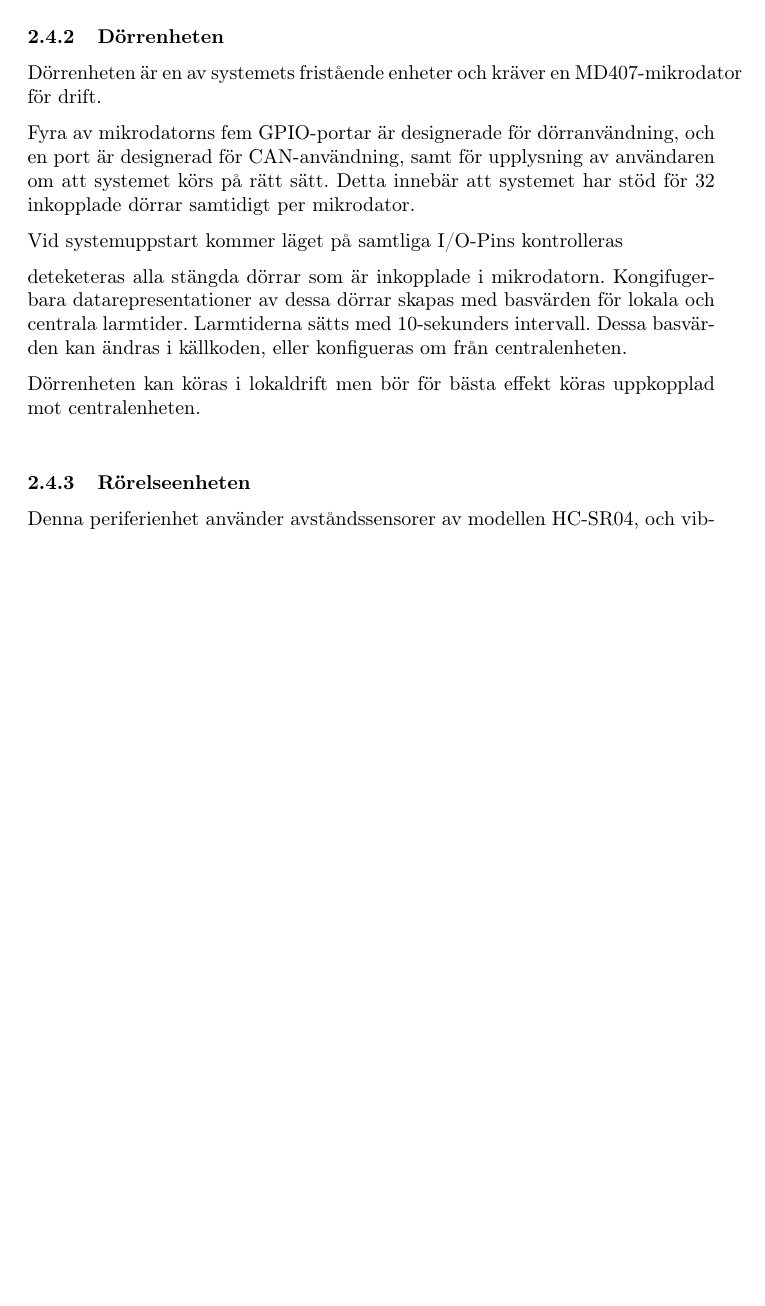
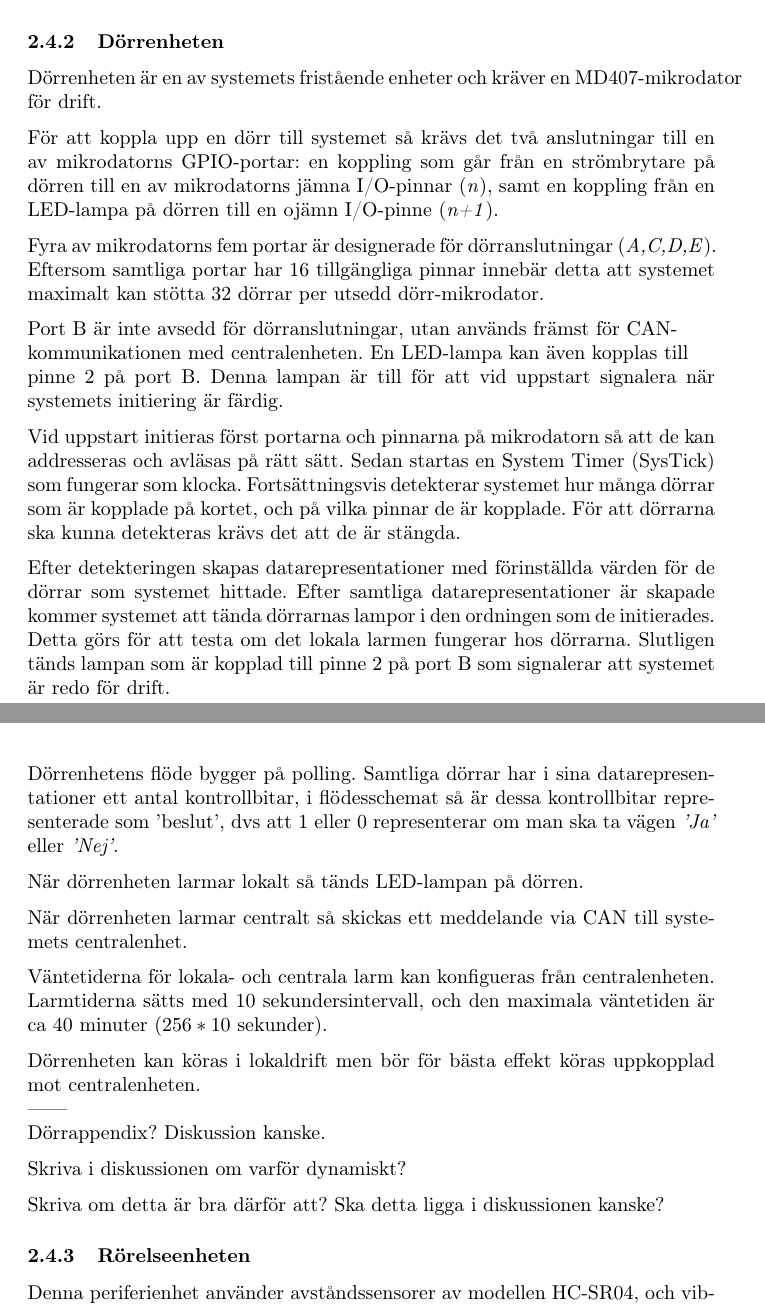
Before and after one commit to athornblom/DAT290-Larmsystem, a LaTeX document (dokumentation/projektrapport/Rapportutkast1.TeX): part of page 7 of 8 before the commit and two parts of pages 7 and 8 of 9 after it, the two joined at a grey line, cut so that both start at the same text, the shorter picture padded with empty space. Compiled offline with pdfLaTeX.

Commit message:
+Dörrenheten

```diff
--- a/dokumentation/projektrapport/Rapportutkast1.TeX
+++ b/dokumentation/projektrapport/Rapportutkast1.TeX
@@ -205,9 +205,25 @@ Id:t används för att addressera meddelanden till samt identifiera meddelanden
 
 Dörrenheten är en av systemets fristående enheter och kräver en MD407-mikrodator för drift.
 
-Fyra av mikrodatorns fem GPIO-portar är designerade för dörranvändning, och en port är designerad för CAN-användning, samt för upplysning av användaren om att systemet körs på rätt sätt. Detta innebär att systemet har stöd för 32 inkopplade dörrar samtidigt per mikrodator.
+För att koppla upp en dörr till systemet så krävs det två anslutningar till en av mikrodatorns
+ GPIO-portar: en koppling som går från en strömbrytare på dörren till en av mikrodatorns jämna
+  I/O-pinnar (\textit{n}), samt en koppling från en LED-lampa på dörren till en ojämn I/O-pinne (\textit{n+1}).
 
-Vid systemuppstart kommer läget på samtliga I/O-Pins kontrolleras
+Fyra av mikrodatorns fem portar är designerade för dörranslutningar (\textit{A,C,D,E}). \\
+Eftersom samtliga portar har 16 tillgängliga pinnar innebär detta att systemet maximalt
+kan stötta 32 dörrar per utsedd dörr-mikrodator.
 
-deteketeras alla stängda dörrar som är inkopplade i mikrodatorn. Kongifugerbara datarepresentationer av dessa dörrar skapas med basvärden för lokala och centrala larmtider. Larmtiderna sätts med 10-sekunders intervall. Dessa basvärden kan ändras i källkoden, eller konfigueras om från centralenheten.
+Port B är inte avsedd för dörranslutningar, utan används främst för CAN-\\kommunikationen
+med centralenheten. En LED-lampa kan även kopplas till \\ pinne 2 på port B. Denna lampan
+är till för att vid uppstart signalera när systemets initiering är färdig.
 
+Vid uppstart initieras först portarna och pinnarna på mikrodatorn så att de kan addresseras
+och avläsas på rätt sätt. Sedan startas en System Timer (SysTick) som fungerar som klocka.
+Fortsättningsvis detekterar systemet hur många dörrar som är kopplade på kortet, och på vilka
+pinnar de är kopplade. För att dörrarna ska kunna detekteras krävs det att de är stängda.
+
+Efter detekteringen skapas datarepresentationer med förinställda värden för de dörrar som systemet
+hittade. Efter samtliga datarepresentationer är skapade kommer systemet att tända dörrarnas lampor
+i den ordningen som de initierades. Detta görs för att testa om det lokala larmen fungerar hos dörrarna.
+Slutligen tänds lampan som är kopplad till pinne 2 på port B som signalerar att systemet är redo för drift.
+\newpage
@@ -214,5 +235,23 @@ deteketeras alla stängda dörrar som är inkopplade i mikrodatorn. Kongifugerba
+\caption{Dörrenhetens flödesdiagram}
+\end{figure}
+
+Dörrenhetens flöde bygger på polling. Samtliga dörrar har i sina datarepresentationer ett antal kontrollbitar,
+i flödesschemat så är dessa kontrollbitar representerade som 'beslut', dvs att 1 eller 0 representerar om man
+ska ta vägen \textit{'Ja'} eller \textit{'Nej'}.
+
+När dörrenheten larmar lokalt så tänds LED-lampan på dörren.
+
+När dörrenheten larmar centralt så skickas ett meddelande via CAN till systemets centralenhet.
+
+Väntetiderna för lokala- och centrala larm kan konfigueras från centralenheten. Larmtiderna sätts med 10 sekundersintervall, och den maximala väntetiden är ca 40 minuter $(256*10$ sekunder).
 
 Dörrenheten kan köras i lokaldrift men bör för bästa effekt köras uppkopplad mot centralenheten.\\
+------ \\
+Dörrappendix? Diskussion kanske.
+
+Skriva i diskussionen om varför dynamiskt?
+
+Skriva om detta är bra därför att? Ska detta ligga i diskussionen kanske?
 
 
 
```
Also changed, not shown: dokumentation/projektrapport/Rapportutkast1.TeX (5 more changed lines).
